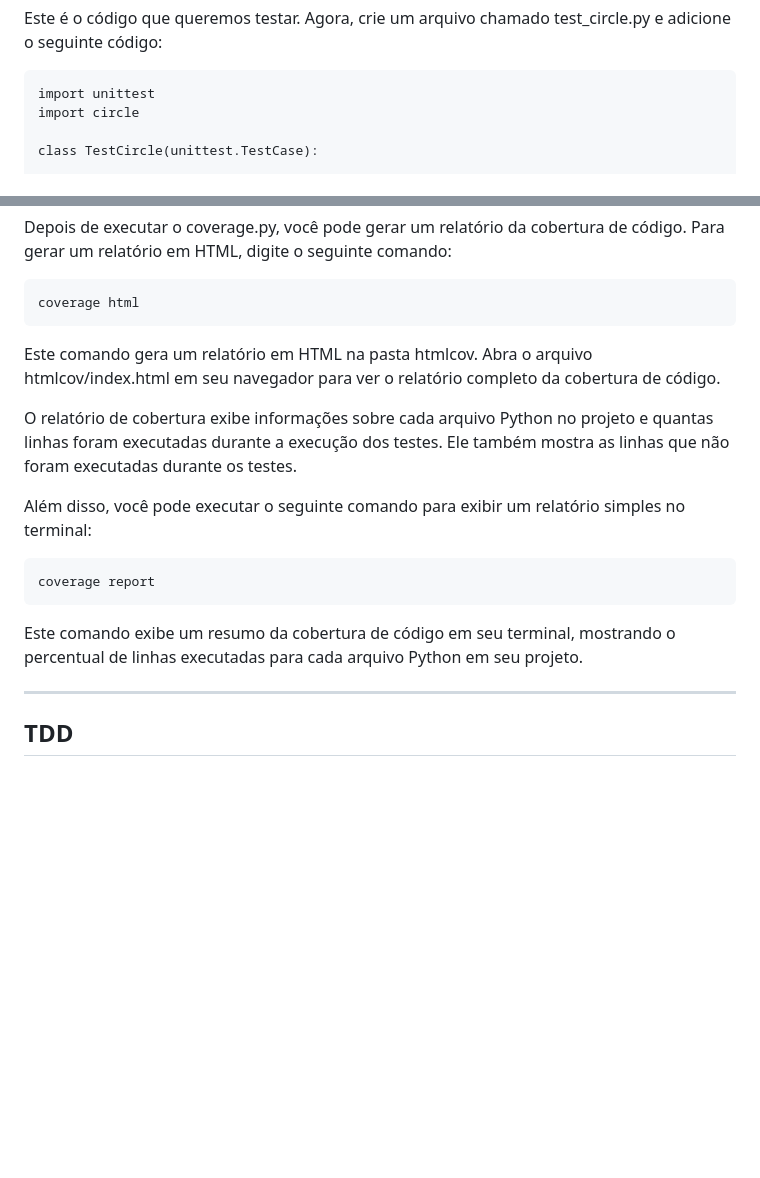
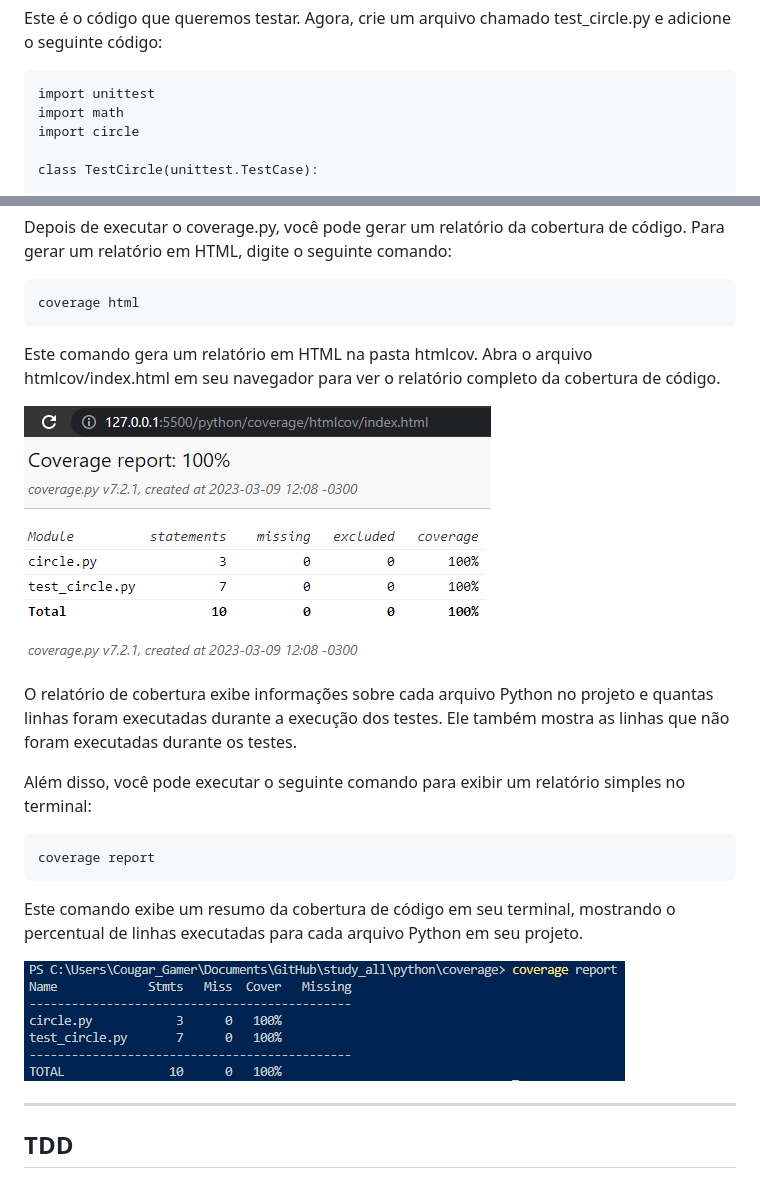
Before and after one commit to jhonesaly/study_all, a Markdown page: 1_notes/python_testes.md, 2 parts joined by grey strips. Drawn GitHub-style; pictures changed too: 1_notes/images/coverage.png (added), 1_notes/images/coverage2.png (added); blank space fills up the shorter version.

Commit message:
docs: Improve coverage test tutorial

```diff
--- a/1_notes/python_testes.md
+++ b/1_notes/python_testes.md
@@ -226,6 +226,7 @@ Antes de medir a cobertura do seu código, você precisa escrever os testes. Par
 Este é o código que queremos testar. Agora, crie um arquivo chamado test_circle.py e adicione o seguinte código:
 
     import unittest
+    import math
     import circle
 
     class TestCircle(unittest.TestCase):
@@ -248,6 +249,8 @@ Depois de executar o coverage.py, você pode gerar um relatório da cobertura de
 
 Este comando gera um relatório em HTML na pasta htmlcov. Abra o arquivo htmlcov/index.html em seu navegador para ver o relatório completo da cobertura de código.
 
+![Coverage report](images/coverage.png)
+
 O relatório de cobertura exibe informações sobre cada arquivo Python no projeto e quantas linhas foram executadas durante a execução dos testes. Ele também mostra as linhas que não foram executadas durante os testes.
 
 Além disso, você pode executar o seguinte comando para exibir um relatório simples no terminal:
@@ -255,6 +258,8 @@ Além disso, você pode executar o seguinte comando para exibir um relatório si
     coverage report
 
 Este comando exibe um resumo da cobertura de código em seu terminal, mostrando o percentual de linhas executadas para cada arquivo Python em seu projeto.
+
+![Coverage report 2](images/coverage2.png)
 
 ------
 
```
